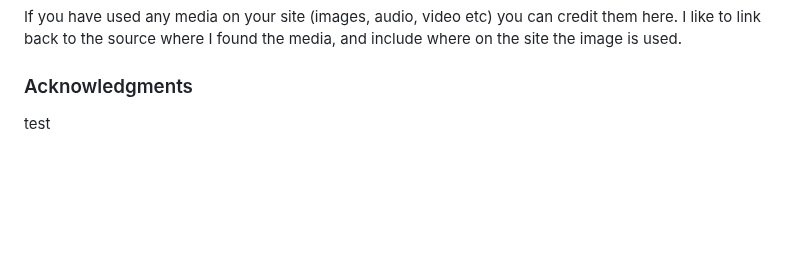
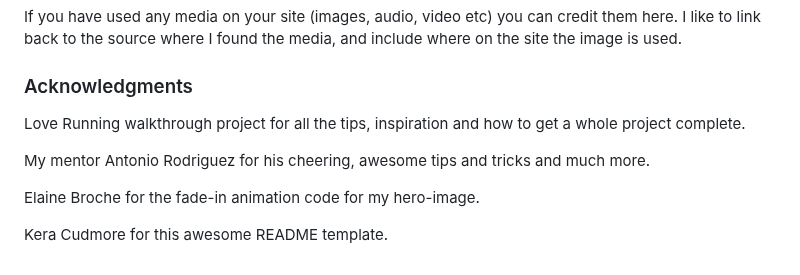
Before and after one commit to Vrzadek/esports-coachingPP1, a Markdown page: README.md, the part around the change. GitHub-like rendering; blank space fills up the shorter version.

Commit message:
add acknowledgment

```diff
--- a/README.md
+++ b/README.md
@@ -181,5 +181,10 @@ Who wrote the content for the website? Was it yourself - or have you made the si
 If you have used any media on your site (images, audio, video etc) you can credit them here. I like to link back to the source where I found the media, and include where on the site the image is used.
 
 ###  Acknowledgments
+Love Running walkthrough project for all the tips, inspiration and how to get a whole project complete.
 
-test
+My mentor Antonio Rodriguez for his cheering, awesome tips and tricks and much more.
+
+Elaine Broche for the fade-in animation code for my hero-image.
+
+Kera Cudmore for this awesome README template.
```
